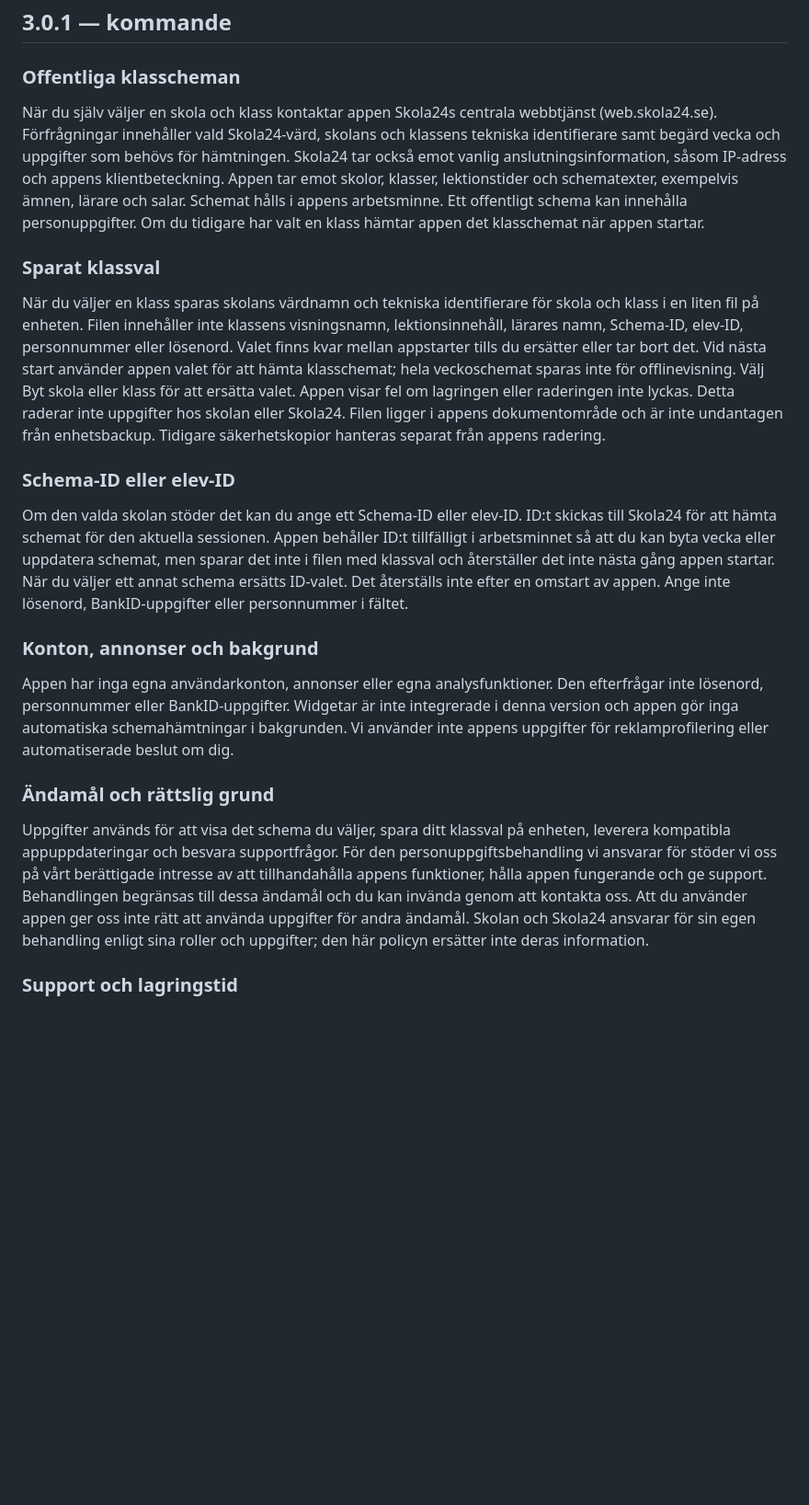
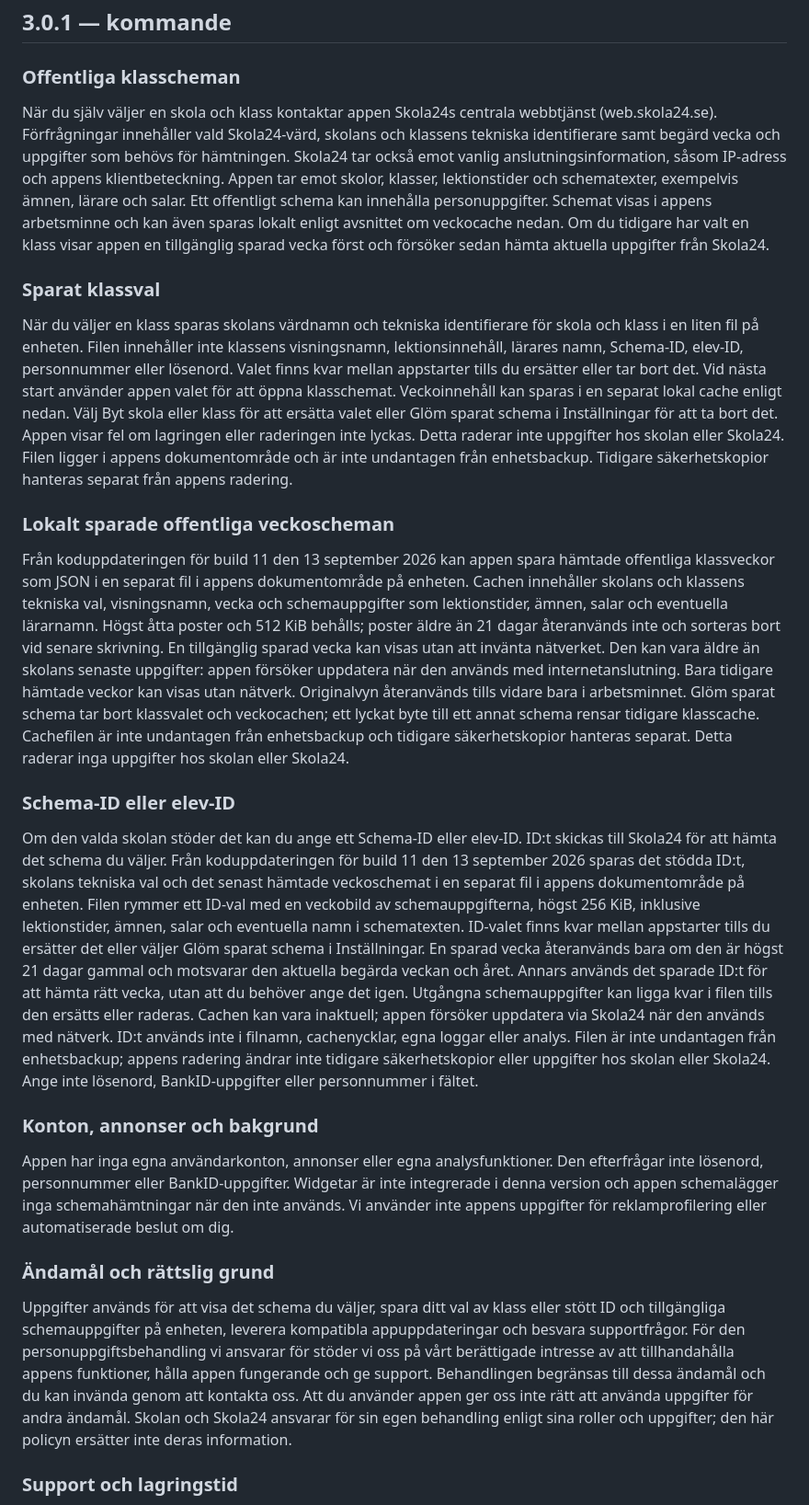
Before and after one commit to sleipner42/sleipner42.github.io, a Markdown page: PRIVACY.md, the part around one of its changes. Shown at 92% size. Rendered like a GitHub page; blank space fills up the shorter version.

Commit message:
Document supported ID and timetable disk caching

```diff
--- a/PRIVACY.md
+++ b/PRIVACY.md
@@ -12,23 +12,27 @@ Be On Time drivs av Kristoffer Nordström, personuppgiftsansvarig för appens eg
 
 ### Offentliga klasscheman
 
-När du själv väljer en skola och klass kontaktar appen Skola24s centrala webbtjänst (web.skola24.se). Förfrågningar innehåller vald Skola24-värd, skolans och klassens tekniska identifierare samt begärd vecka och uppgifter som behövs för hämtningen. Skola24 tar också emot vanlig anslutningsinformation, såsom IP-adress och appens klientbeteckning. Appen tar emot skolor, klasser, lektionstider och schematexter, exempelvis ämnen, lärare och salar. Schemat hålls i appens arbetsminne. Ett offentligt schema kan innehålla personuppgifter. Om du tidigare har valt en klass hämtar appen det klasschemat när appen startar.
+När du själv väljer en skola och klass kontaktar appen Skola24s centrala webbtjänst (web.skola24.se). Förfrågningar innehåller vald Skola24-värd, skolans och klassens tekniska identifierare samt begärd vecka och uppgifter som behövs för hämtningen. Skola24 tar också emot vanlig anslutningsinformation, såsom IP-adress och appens klientbeteckning. Appen tar emot skolor, klasser, lektionstider och schematexter, exempelvis ämnen, lärare och salar. Ett offentligt schema kan innehålla personuppgifter. Schemat visas i appens arbetsminne och kan även sparas lokalt enligt avsnittet om veckocache nedan. Om du tidigare har valt en klass visar appen en tillgänglig sparad vecka först och försöker sedan hämta aktuella uppgifter från Skola24.
 
 ### Sparat klassval
 
-När du väljer en klass sparas skolans värdnamn och tekniska identifierare för skola och klass i en liten fil på enheten. Filen innehåller inte klassens visningsnamn, lektionsinnehåll, lärares namn, Schema-ID, elev-ID, personnummer eller lösenord. Valet finns kvar mellan appstarter tills du ersätter eller tar bort det. Vid nästa start använder appen valet för att hämta klasschemat; hela veckoschemat sparas inte för offlinevisning. Välj Byt skola eller klass för att ersätta valet. Appen visar fel om lagringen eller raderingen inte lyckas. Detta raderar inte uppgifter hos skolan eller Skola24. Filen ligger i appens dokumentområde och är inte undantagen från enhetsbackup. Tidigare säkerhetskopior hanteras separat från appens radering.
+När du väljer en klass sparas skolans värdnamn och tekniska identifierare för skola och klass i en liten fil på enheten. Filen innehåller inte klassens visningsnamn, lektionsinnehåll, lärares namn, Schema-ID, elev-ID, personnummer eller lösenord. Valet finns kvar mellan appstarter tills du ersätter eller tar bort det. Vid nästa start använder appen valet för att öppna klasschemat. Veckoinnehåll kan sparas i en separat lokal cache enligt nedan. Välj Byt skola eller klass för att ersätta valet eller Glöm sparat schema i Inställningar för att ta bort det. Appen visar fel om lagringen eller raderingen inte lyckas. Detta raderar inte uppgifter hos skolan eller Skola24. Filen ligger i appens dokumentområde och är inte undantagen från enhetsbackup. Tidigare säkerhetskopior hanteras separat från appens radering.
+
+### Lokalt sparade offentliga veckoscheman
+
+Från koduppdateringen för build 11 den 13 september 2026 kan appen spara hämtade offentliga klassveckor som JSON i en separat fil i appens dokumentområde på enheten. Cachen innehåller skolans och klassens tekniska val, visningsnamn, vecka och schemauppgifter som lektionstider, ämnen, salar och eventuella lärarnamn. Högst åtta poster och 512 KiB behålls; poster äldre än 21 dagar återanvänds inte och sorteras bort vid senare skrivning. En tillgänglig sparad vecka kan visas utan att invänta nätverket. Den kan vara äldre än skolans senaste uppgifter: appen försöker uppdatera när den används med internetanslutning. Bara tidigare hämtade veckor kan visas utan nätverk. Originalvyn återanvänds tills vidare bara i arbetsminnet. Glöm sparat schema tar bort klassvalet och veckocachen; ett lyckat byte till ett annat schema rensar tidigare klasscache. Cachefilen är inte undantagen från enhetsbackup och tidigare säkerhetskopior hanteras separat. Detta raderar inga uppgifter hos skolan eller Skola24.
 
 ### Schema-ID eller elev-ID
 
-Om den valda skolan stöder det kan du ange ett Schema-ID eller elev-ID. ID:t skickas till Skola24 för att hämta schemat för den aktuella sessionen. Appen behåller ID:t tillfälligt i arbetsminnet så att du kan byta vecka eller uppdatera schemat, men sparar det inte i filen med klassval och återställer det inte nästa gång appen startar. När du väljer ett annat schema ersätts ID-valet. Det återställs inte efter en omstart av appen. Ange inte lösenord, BankID-uppgifter eller personnummer i fältet.
+Om den valda skolan stöder det kan du ange ett Schema-ID eller elev-ID. ID:t skickas till Skola24 för att hämta det schema du väljer. Från koduppdateringen för build 11 den 13 september 2026 sparas det stödda ID:t, skolans tekniska val och det senast hämtade veckoschemat i en separat fil i appens dokumentområde på enheten. Filen rymmer ett ID-val med en veckobild av schemauppgifterna, högst 256 KiB, inklusive lektionstider, ämnen, salar och eventuella namn i schematexten. ID-valet finns kvar mellan appstarter tills du ersätter det eller väljer Glöm sparat schema i Inställningar. En sparad vecka återanvänds bara om den är högst 21 dagar gammal och motsvarar den aktuella begärda veckan och året. Annars används det sparade ID:t för att hämta rätt vecka, utan att du behöver ange det igen. Utgångna schemauppgifter kan ligga kvar i filen tills den ersätts eller raderas. Cachen kan vara inaktuell; appen försöker uppdatera via Skola24 när den används med nätverk. ID:t används inte i filnamn, cachenycklar, egna loggar eller analys. Filen är inte undantagen från enhetsbackup; appens radering ändrar inte tidigare säkerhetskopior eller uppgifter hos skolan eller Skola24. Ange inte lösenord, BankID-uppgifter eller personnummer i fältet.
 
 ### Konton, annonser och bakgrund
 
-Appen har inga egna användarkonton, annonser eller egna analysfunktioner. Den efterfrågar inte lösenord, personnummer eller BankID-uppgifter. Widgetar är inte integrerade i denna version och appen gör inga automatiska schemahämtningar i bakgrunden. Vi använder inte appens uppgifter för reklamprofilering eller automatiserade beslut om dig.
+Appen har inga egna användarkonton, annonser eller egna analysfunktioner. Den efterfrågar inte lösenord, personnummer eller BankID-uppgifter. Widgetar är inte integrerade i denna version och appen schemalägger inga schemahämtningar när den inte används. Vi använder inte appens uppgifter för reklamprofilering eller automatiserade beslut om dig.
 
 ### Ändamål och rättslig grund
 
-Uppgifter används för att visa det schema du väljer, spara ditt klassval på enheten, leverera kompatibla appuppdateringar och besvara supportfrågor. För den personuppgiftsbehandling vi ansvarar för stöder vi oss på vårt berättigade intresse av att tillhandahålla appens funktioner, hålla appen fungerande och ge support. Behandlingen begränsas till dessa ändamål och du kan invända genom att kontakta oss. Att du använder appen ger oss inte rätt att använda uppgifter för andra ändamål. Skolan och Skola24 ansvarar för sin egen behandling enligt sina roller och uppgifter; den här policyn ersätter inte deras information.
+Uppgifter används för att visa det schema du väljer, spara ditt val av klass eller stött ID och tillgängliga schemauppgifter på enheten, leverera kompatibla appuppdateringar och besvara supportfrågor. För den personuppgiftsbehandling vi ansvarar för stöder vi oss på vårt berättigade intresse av att tillhandahålla appens funktioner, hålla appen fungerande och ge support. Behandlingen begränsas till dessa ändamål och du kan invända genom att kontakta oss. Att du använder appen ger oss inte rätt att använda uppgifter för andra ändamål. Skolan och Skola24 ansvarar för sin egen behandling enligt sina roller och uppgifter; den här policyn ersätter inte deras information.
 
 ### Support och lagringstid
 
```
Also changed, not shown: other parts of PRIVACY.md (+1 -1 lines), README.md (+3 -3 lines).
